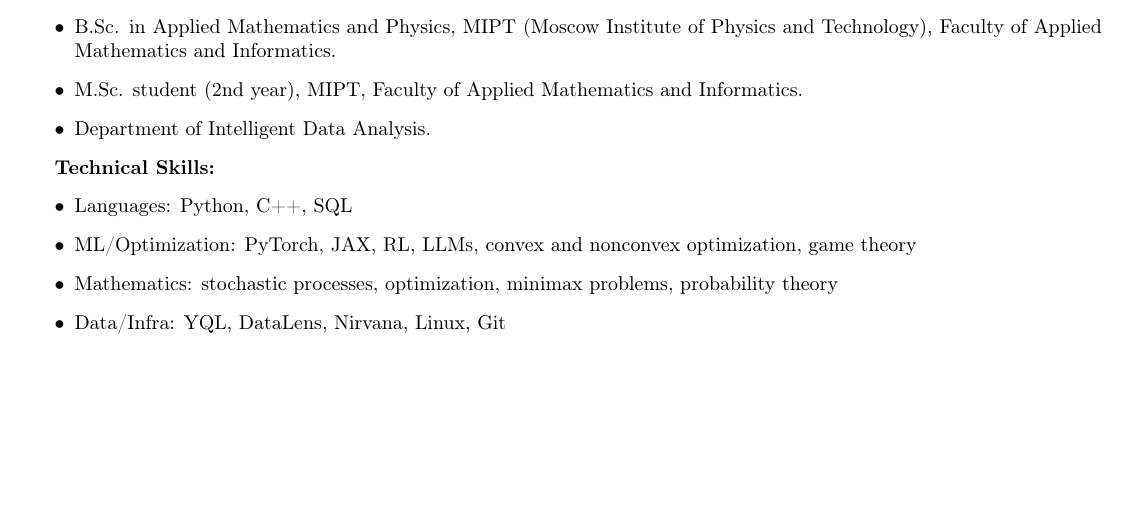
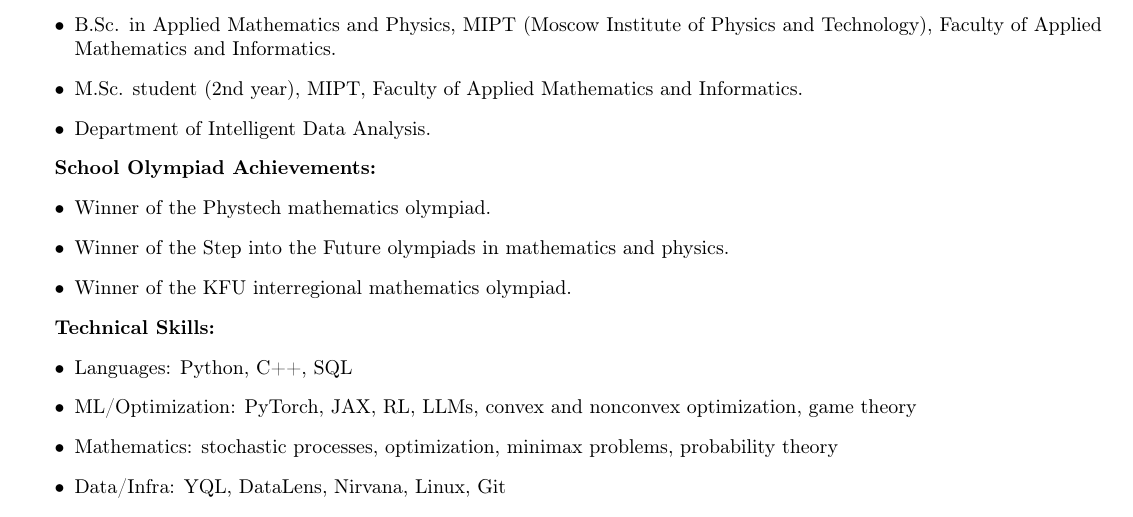
Before and after one commit to ThunderstormXX/PersonalPage, a LaTeX CV (my_files/english_cv.tex): part of page 1 of 2, cut so that both start at the same text, the shorter picture padded with empty space. Compiled offline with pdfLaTeX.

Commit message:
Add olympiad achievements to CV

```diff
--- a/my_files/english_cv.tex
+++ b/my_files/english_cv.tex
@@ -27,6 +27,13 @@
     \item B.Sc. in Applied Mathematics and Physics, MIPT (Moscow Institute of Physics and Technology), Faculty of Applied Mathematics and Informatics.
     \item M.Sc. student (2nd year), MIPT, Faculty of Applied Mathematics and Informatics.
     \item Department of Intelligent Data Analysis.
+\end{itemize}
+
+\textbf{School Olympiad Achievements:}
+\begin{itemize}
+    \item Winner of the Phystech mathematics olympiad.
+    \item Winner of the Step into the Future olympiads in mathematics and physics.
+    \item Winner of the KFU interregional mathematics olympiad.
 \end{itemize}
 
 \textbf{Technical Skills:}
```
Also changed, not shown: assets/igor_ignashin_cv.pdf, 1 other file.
